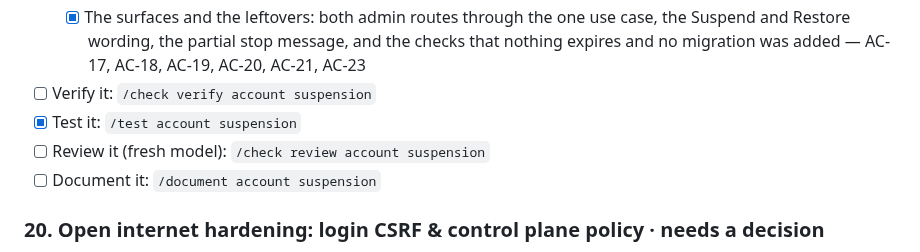
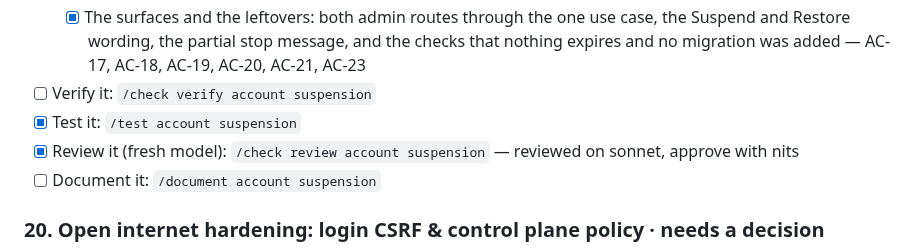
Before and after one commit to toyinogun/deployer, a Markdown page: docs/scope/scope.md, the part around the change. Rendered like a GitHub page.

```diff
--- a/docs/scope/scope.md
+++ b/docs/scope/scope.md
@@ -392,7 +392,7 @@ spec [0018](../specs/0018-account-suspension/index.md) · code in `internal/susp
   - [x] The surfaces and the leftovers: both admin routes through the one use case, the Suspend and Restore wording, the partial stop message, and the checks that nothing expires and no migration was added — AC-17, AC-18, AC-19, AC-20, AC-21, AC-23
 - [ ] Verify it: `/check verify account suspension`
 - [x] Test it: `/test account suspension`
-- [ ] Review it (fresh model): `/check review account suspension`
+- [x] Review it (fresh model): `/check review account suspension` — reviewed on sonnet, approve with nits
 - [ ] Document it: `/document account suspension`
 
 ### 20. Open internet hardening: login CSRF & control plane policy · needs a decision
```
Also changed, not shown: docs/reviews/2026-08-15-feat-account-suspension.md (added, +32 -0 lines).
